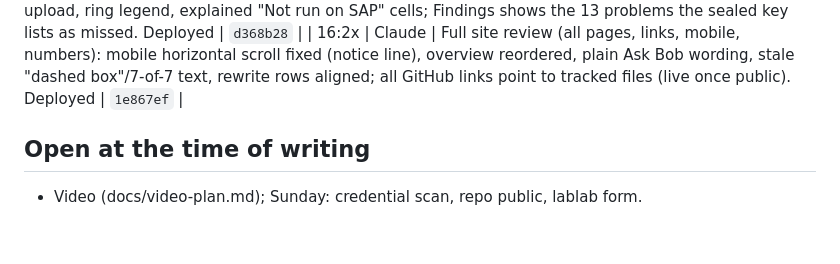
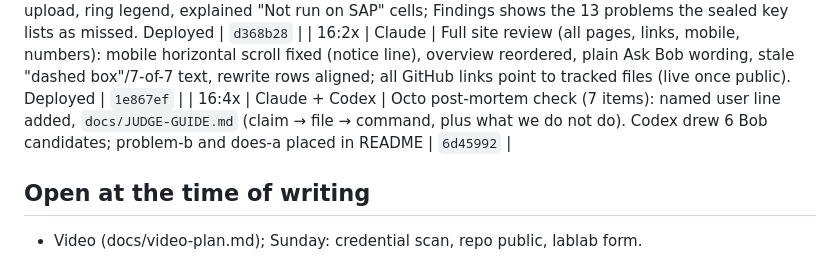
Before and after one commit to kosesena/clean-core-copilot, a Markdown page: docs/journal.md, the part around the change. GitHub-like rendering; blank space fills up the shorter version.

Commit message:
Journal: judge guide, named user, README art

```diff
--- a/docs/journal.md
+++ b/docs/journal.md
@@ -103,6 +103,7 @@ ADT MCP), **Codex** (demo page, pastes code into VS Code / BTP).
 | 15:5x | Claude | Past-winner review (Pedigree, Atlas, Sandbox): README top gets ECC 2027 hook + stats table + 8/8; test PNGs in bob_sessions labelled as test evidence; form and pitch updated; 8-page slide deck | `86a6e53`, `c09c186` |
 | 16:0x | Claude | Sena's review of the live site: Proof page report card (stats, details, open decisions, JSON download), bring-your-own panel fixed (was printing `null` after a repaint) and tested with a real upload, ring legend, explained "Not run on SAP" cells; Findings shows the 13 problems the sealed key lists as missed. Deployed | `d368b28` |
 | 16:2x | Claude | Full site review (all pages, links, mobile, numbers): mobile horizontal scroll fixed (notice line), overview reordered, plain Ask Bob wording, stale "dashed box"/7-of-7 text, rewrite rows aligned; all GitHub links point to tracked files (live once public). Deployed | `1e867ef` |
+| 16:4x | Claude + Codex | Octo post-mortem check (7 items): named user line added, `docs/JUDGE-GUIDE.md` (claim → file → command, plus what we do not do). Codex drew 6 Bob candidates; problem-b and does-a placed in README | `6d45992` |
 
 ## Open at the time of writing
 
```
